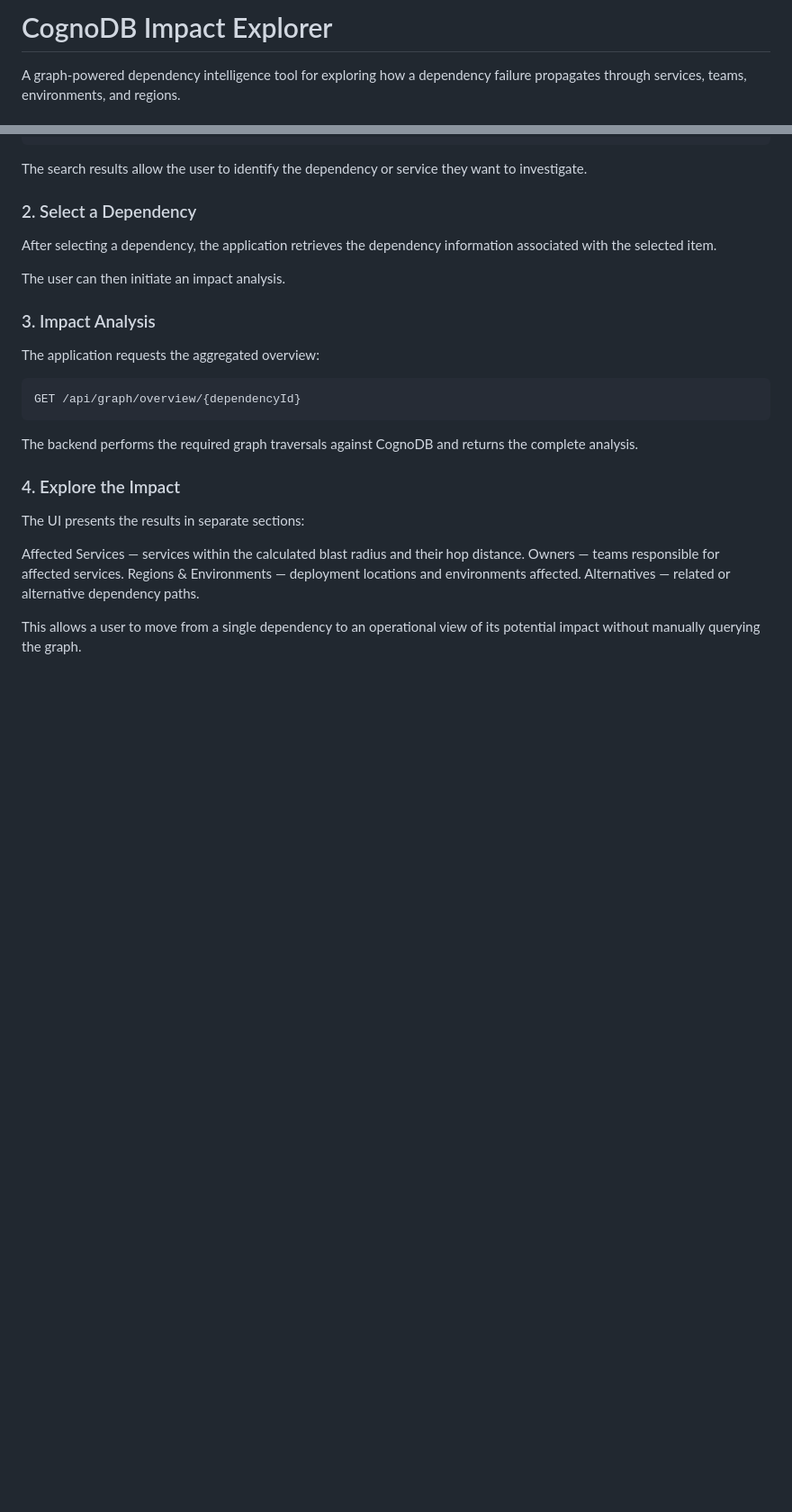
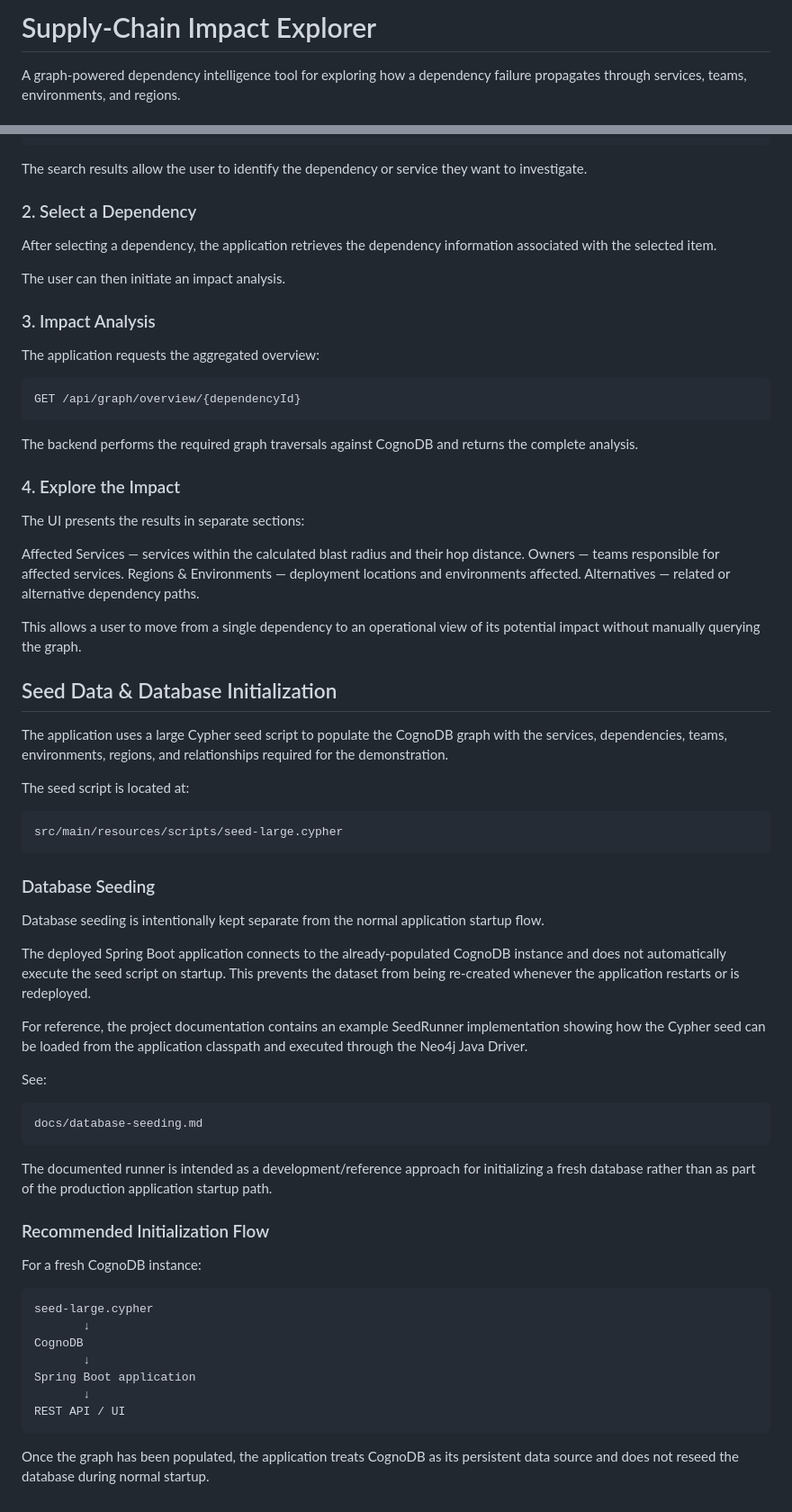
Before and after one commit to Jitbaul13-maker/supply-chain-graph-explorer, a Markdown page: README.md, 2 parts joined by grey strips. Shown at 90% size. GitHub-like rendering; blank space fills up the shorter version.

Commit message:
Update README with seed data and initialization details
Added sections on seed data and database initialization for the application, including details on the seed script and recommended initialization flow.

````diff
--- a/README.md
+++ b/README.md
@@ -1,4 +1,4 @@
-# CognoDB Impact Explorer
+# Supply-Chain Impact Explorer
 
 A graph-powered dependency intelligence tool for exploring how a dependency failure propagates through services, teams, environments, and regions.
 
@@ -401,3 +401,41 @@ Regions & Environments — deployment locations and environments affected.
 Alternatives — related or alternative dependency paths.
 
 This allows a user to move from a single dependency to an operational view of its potential impact without manually querying the graph.
+
+## Seed Data & Database Initialization
+
+The application uses a large Cypher seed script to populate the CognoDB graph with the services, dependencies, teams, environments, regions, and relationships required for the demonstration.
+
+The seed script is located at:
+
+```text
+src/main/resources/scripts/seed-large.cypher
+```
+
+### Database Seeding
+
+Database seeding is intentionally kept separate from the normal application startup flow.
+
+The deployed Spring Boot application connects to the already-populated CognoDB instance and does not automatically execute the seed script on startup. This prevents the dataset from being re-created whenever the application restarts or is redeployed.
+
+For reference, the project documentation contains an example SeedRunner implementation showing how the Cypher seed can be loaded from the application classpath and executed through the Neo4j Java Driver.
+
+See:
+```link
+docs/database-seeding.md
+```
+The documented runner is intended as a development/reference approach for initializing a fresh database rather than as part of the production application startup path.
+
+### Recommended Initialization Flow
+
+For a fresh CognoDB instance:
+```text
+seed-large.cypher
+       ↓
+CognoDB
+       ↓
+Spring Boot application
+       ↓
+REST API / UI
+```
+Once the graph has been populated, the application treats CognoDB as its persistent data source and does not reseed the database during normal startup.
````
